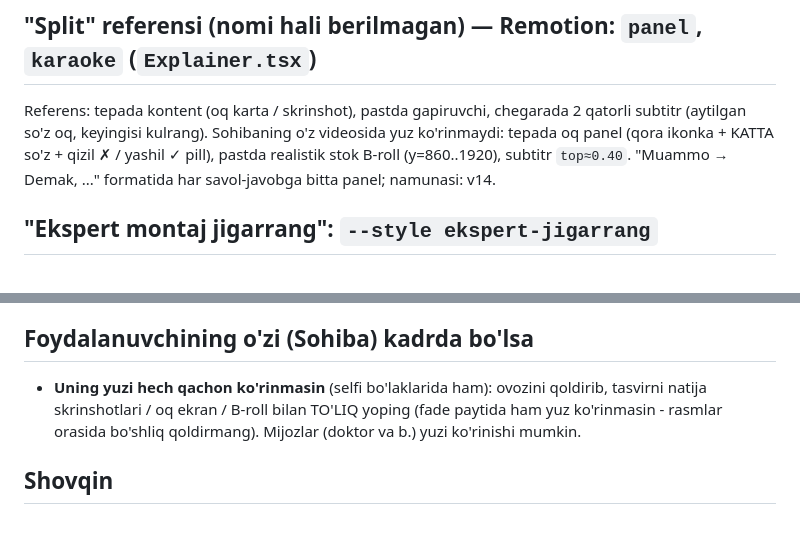
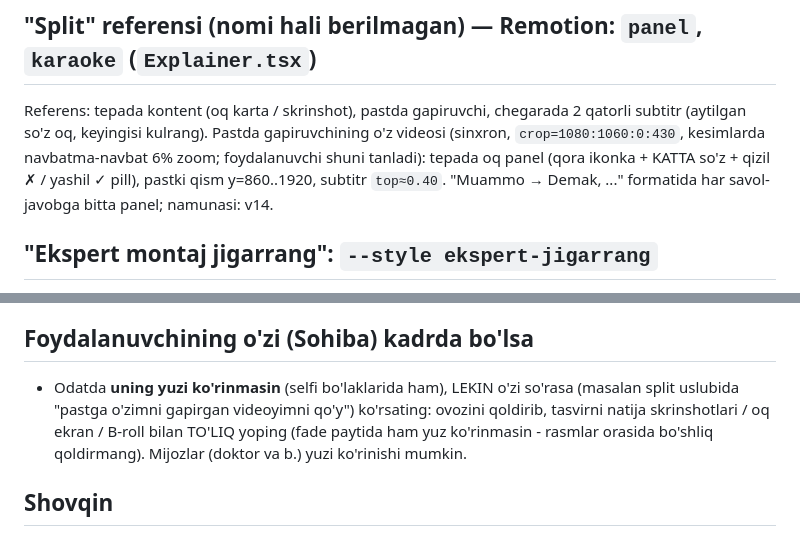
Before and after one commit to abdujamalovasohiba-debug/Video-agent, a Markdown page: CLAUDE.md, 2 parts joined by grey strips. GitHub-like rendering.

Commit message:
Document split style: speaker video in bottom half
Co-Authored-By: Claude Opus 5.5 <noreply@anthropic.com>
Claude-Session: https://claude.ai/code/session_018rgq5Dq9p8shSZhaxTPqn5

```diff
--- a/CLAUDE.md
+++ b/CLAUDE.md
@@ -65,8 +65,7 @@ Referens: 25 s, 720x1280, yigit ko'chada (shisha binolar), qo'lda kamera, tez ga
 
 ## "Split" referensi (nomi hali berilmagan) — Remotion: `panel`, `karaoke` (`Explainer.tsx`)
 Referens: tepada kontent (oq karta / skrinshot), pastda gapiruvchi, chegarada 2 qatorli subtitr (aytilgan so'z oq, keyingisi kulrang).
-Sohibaning o'z videosida yuz ko'rinmaydi: tepada oq panel (qora ikonka + KATTA so'z + qizil ✗ / yashil ✓ pill), pastda realistik
-stok B-roll (y=860..1920), subtitr `top≈0.40`. "Muammo → Demak, ..." formatida har savol-javobga bitta panel; namunasi: v14.
+Pastda gapiruvchining o'z videosi (sinxron, `crop=1080:1060:0:430`, kesimlarda navbatma-navbat 6% zoom; foydalanuvchi shuni tanladi): tepada oq panel (qora ikonka + KATTA so'z + qizil ✗ / yashil ✓ pill), pastki qism y=860..1920, subtitr `top≈0.40`. "Muammo → Demak, ..." formatida har savol-javobga bitta panel; namunasi: v14.
 
 ## "Ekspert montaj jigarrang": `--style ekspert-jigarrang`
 
@@ -125,7 +124,7 @@ Foydalanuvchi yuzini ko'rsatmaslikni so'rasa: xiralik/emoji EMAS — ovoz + mavz
    haqiqiy qo'llar, noutbuk, telefon, kafe, haqiqiy analitika ekranlarini tanlang. Eng yaxshisi — uning o'z kadrlari.
 
 ## Foydalanuvchining o'zi (Sohiba) kadrda bo'lsa
-- **Uning yuzi hech qachon ko'rinmasin** (selfi bo'laklarida ham): ovozini qoldirib, tasvirni natija skrinshotlari / oq ekran / B-roll
+- Odatda **uning yuzi ko'rinmasin** (selfi bo'laklarida ham), LEKIN o'zi so'rasa (masalan split uslubida "pastga o'zimni gapirgan videoyimni qo'y") ko'rsating: ovozini qoldirib, tasvirni natija skrinshotlari / oq ekran / B-roll
   bilan TO'LIQ yoping (fade paytida ham yuz ko'rinmasin - rasmlar orasida bo'shliq qoldirmang). Mijozlar (doktor va b.) yuzi ko'rinishi mumkin.
 
 ## Shovqin
```
